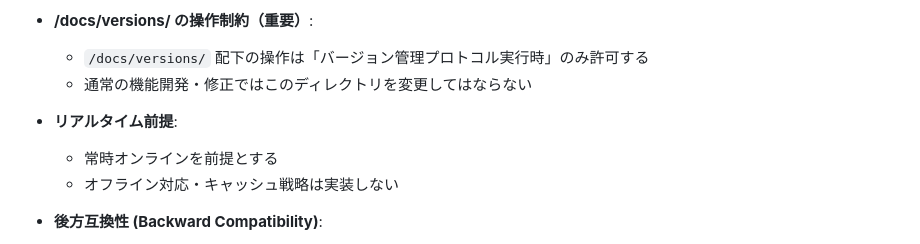
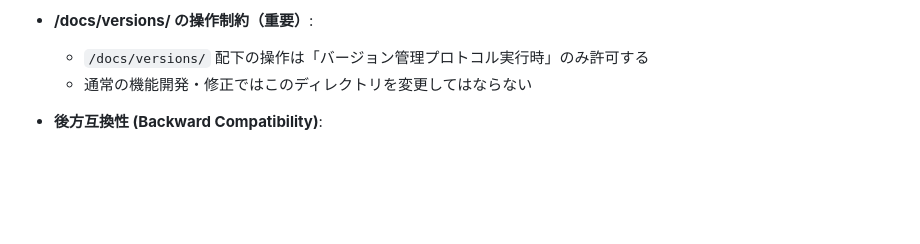
Before and after one commit to burneycherry/yogatari, a Markdown page: CLAUDE.md, the part around the change. Rendered like a GitHub page; blank space fills up the shorter version.

```diff
--- a/CLAUDE.md
+++ b/CLAUDE.md
@@ -133,10 +133,6 @@
 - **/docs/versions/ の操作制約（重要）**:
   - `/docs/versions/` 配下の操作は「バージョン管理プロトコル実行時」のみ許可する
   - 通常の機能開発・修正ではこのディレクトリを変更してはならない
-
-- **リアルタイム前提**:
-  - 常時オンラインを前提とする
-  - オフライン対応・キャッシュ戦略は実装しない
 
 - **後方互換性 (Backward Compatibility)**:
   - `localStorage` の破壊的変更は禁止
```
